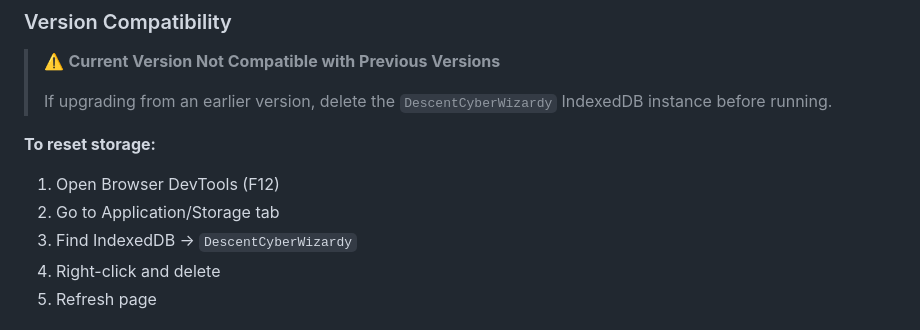
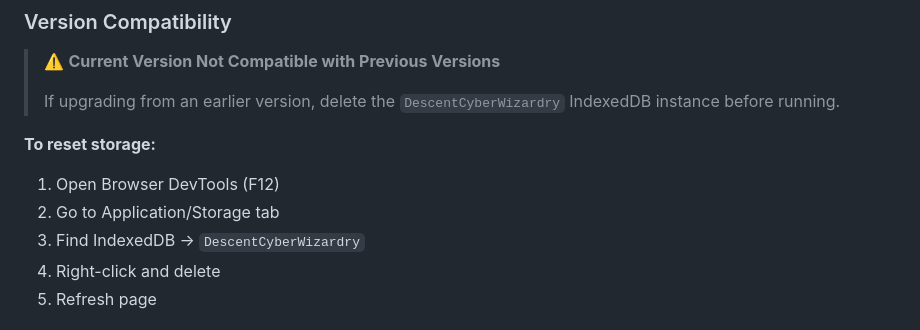
Before and after one commit to RogueCtrl/Descent-Cyber-Wizardry, a Markdown page: CLAUDE.MD, the part around the change. Drawn GitHub-style.

Commit message:
fix: Correct database name typo in CLAUDE.MD
Fixed DescentCyberWizardy → DescentCyberWizardry on lines 298 and 303

Co-authored-by: Matt <RogueCtrl@users.noreply.github.com>

```diff
--- a/CLAUDE.MD
+++ b/CLAUDE.MD
@@ -295,12 +295,12 @@ const displayText = TextManager.getText(termKey);
 ### Version Compatibility
 > ⚠️ **Current Version Not Compatible with Previous Versions**
 >
-> If upgrading from an earlier version, delete the `DescentCyberWizardy` IndexedDB instance before running.
+> If upgrading from an earlier version, delete the `DescentCyberWizardry` IndexedDB instance before running.
 
 **To reset storage:**
 1. Open Browser DevTools (F12)
 2. Go to Application/Storage tab
-3. Find IndexedDB → `DescentCyberWizardy`
+3. Find IndexedDB → `DescentCyberWizardry`
 4. Right-click and delete
 5. Refresh page
 
```
